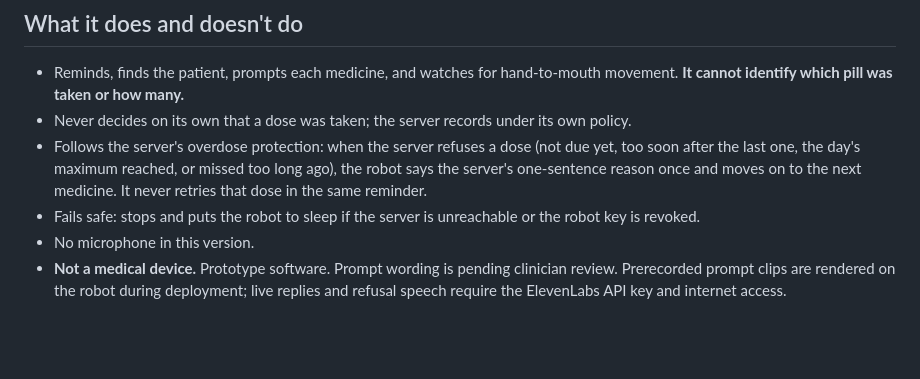
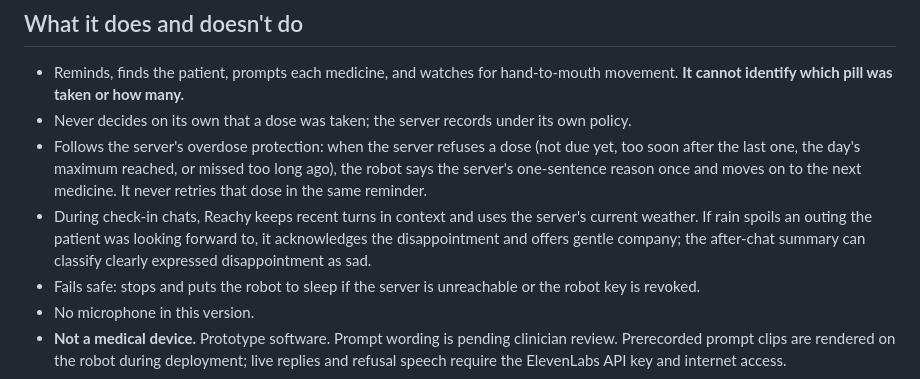
Before and after one commit to Pearlyjam21/medcare-reachy-bridge, a Markdown page: README.md, the part around the change. Drawn GitHub-style; blank space fills up the shorter version.

Commit message:
Document empathetic check-in weather replies

```diff
--- a/README.md
+++ b/README.md
@@ -44,6 +44,9 @@ is downloaded at run time.
 - Follows the server's overdose protection: when the server refuses a dose (not due yet, too soon after the last one,
   the day's maximum reached, or missed too long ago), the robot says the server's one-sentence reason once and moves
   on to the next medicine. It never retries that dose in the same reminder.
+- During check-in chats, Reachy keeps recent turns in context and uses the server's current weather. If rain spoils an
+  outing the patient was looking forward to, it acknowledges the disappointment and offers gentle company; the
+  after-chat summary can classify clearly expressed disappointment as sad.
 - Fails safe: stops and puts the robot to sleep if the server is unreachable or the robot key is revoked.
 - No microphone in this version.
 - **Not a medical device.** Prototype software. Prompt wording is pending clinician review. Prerecorded prompt clips
```
